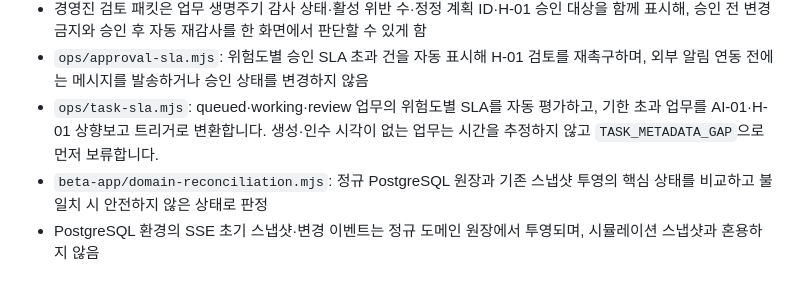
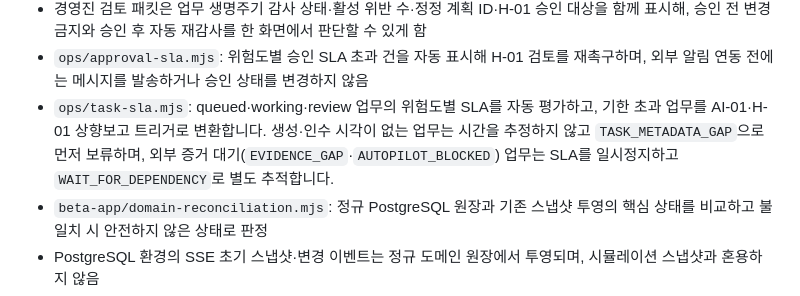
Before and after one commit to KRAdavid/project_j, a Markdown page: README.md, the part around the change. Drawn GitHub-style.

Commit message:
Document dependency-paused SLA behavior

```diff
--- a/README.md
+++ b/README.md
@@ -116,7 +116,7 @@
 - `ops/executive-review.mjs`: 최신 사이클·릴리스 차단조건·승인 대기·스테이징/GitHub 사전점검을 한 장의 H-01 경영진 검토 패킷으로 자동 집계하며, 권고는 실거래 보류이고 승인 자체는 실행하지 않음
 - 경영진 검토 패킷은 업무 생명주기 감사 상태·활성 위반 수·정정 계획 ID·H-01 승인 대상을 함께 표시해, 승인 전 변경 금지와 승인 후 자동 재감사를 한 화면에서 판단할 수 있게 함
 - `ops/approval-sla.mjs`: 위험도별 승인 SLA 초과 건을 자동 표시해 H-01 검토를 재촉구하며, 외부 알림 연동 전에는 메시지를 발송하거나 승인 상태를 변경하지 않음
-- `ops/task-sla.mjs`: queued·working·review 업무의 위험도별 SLA를 자동 평가하고, 기한 초과 업무를 AI-01·H-01 상향보고 트리거로 변환합니다. 생성·인수 시각이 없는 업무는 시간을 추정하지 않고 `TASK_METADATA_GAP`으로 먼저 보류합니다.
+- `ops/task-sla.mjs`: queued·working·review 업무의 위험도별 SLA를 자동 평가하고, 기한 초과 업무를 AI-01·H-01 상향보고 트리거로 변환합니다. 생성·인수 시각이 없는 업무는 시간을 추정하지 않고 `TASK_METADATA_GAP`으로 먼저 보류하며, 외부 증거 대기(`EVIDENCE_GAP`·`AUTOPILOT_BLOCKED`) 업무는 SLA를 일시정지하고 `WAIT_FOR_DEPENDENCY`로 별도 추적합니다.
 - `beta-app/domain-reconciliation.mjs`: 정규 PostgreSQL 원장과 기존 스냅샷 투영의 핵심 상태를 비교하고 불일치 시 안전하지 않은 상태로 판정
 - PostgreSQL 환경의 SSE 초기 스냅샷·변경 이벤트는 정규 도메인 원장에서 투영되며, 시뮬레이션 스냅샷과 혼용하지 않음
 - `beta-app/authorization.mjs`: 구매자·공급자 투영에서 상대 조직 식별자와 증빙 원문 해시·저장참조를 역할별로 차단
```
